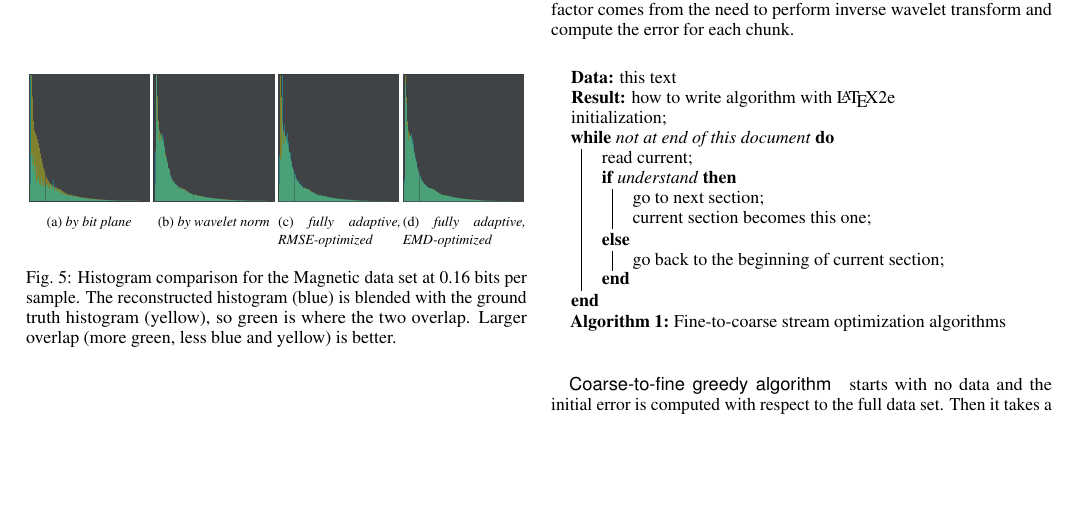
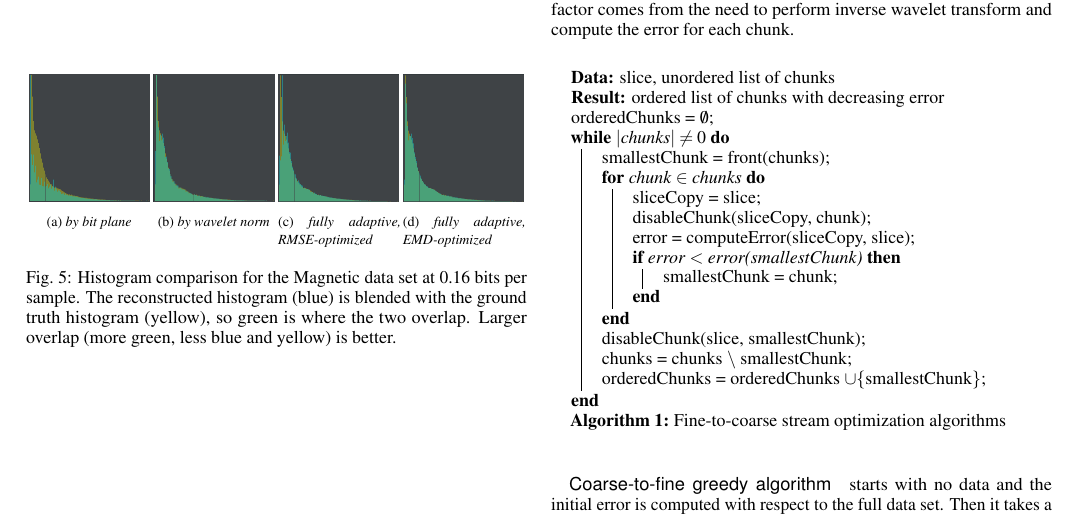
Before and after one commit to hoangthaiduong/vpc-ieeevis2018, a LaTeX document (template.tex, which reads data_dependent_task_optimized_streams.tex): part of page 4 of 10, cut so that both start at the same text, the shorter picture padded with empty space. Compiled offline with pdfLaTeX.

Commit message:
Add pseudo code for fine to coarse

```diff
--- a/data_dependent_task_optimized_streams.tex
+++ b/data_dependent_task_optimized_streams.tex
@@ -34,18 +34,24 @@ and at each streaming step decrease the chunk count by one. The cube factor come
 wavelet transform and compute the error for each chunk.
 
 \begin{algorithm}
-  \KwData{this text}
-  \KwResult{how to write algorithm with \LaTeX2e }
-  initialization\;
+  \KwData{slice, unordered list of chunks}
+  \KwResult{ordered list of chunks with decreasing error}
+  orderedChunks = $\emptyset$\;
 
-  \While{not at end of this document}{
-   read current\;
-   \eIf{understand}{
-    go to next section\;
-    current section becomes this one\;
-    }{
-    go back to the beginning of current section\;
+  \While{$|$chunks$| \ne 0$}{
+   smallestChunk = front(chunks)\;
+   \For{chunk $\in$ chunks}{
+     sliceCopy = slice\;
+     disableChunk(sliceCopy, chunk)\;
+     error = computeError(sliceCopy, slice)\;
+     \If{error $<$ error(smallestChunk)}{
+       smallestChunk = chunk\;
+     }
    }
+
+   disableChunk(slice, smallestChunk)\;
+   chunks = chunks $\setminus$ smallestChunk\;
+   orderedChunks = orderedChunks $\cup \{$smallestChunk$\}$\;
   }
   \caption{Fine-to-coarse stream optimization algorithms}
 \end{algorithm}
```
